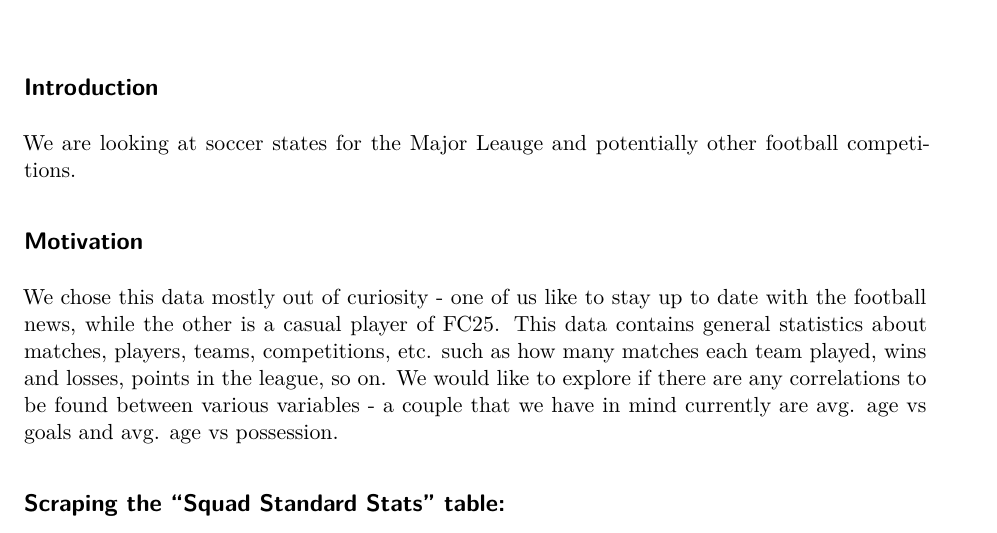
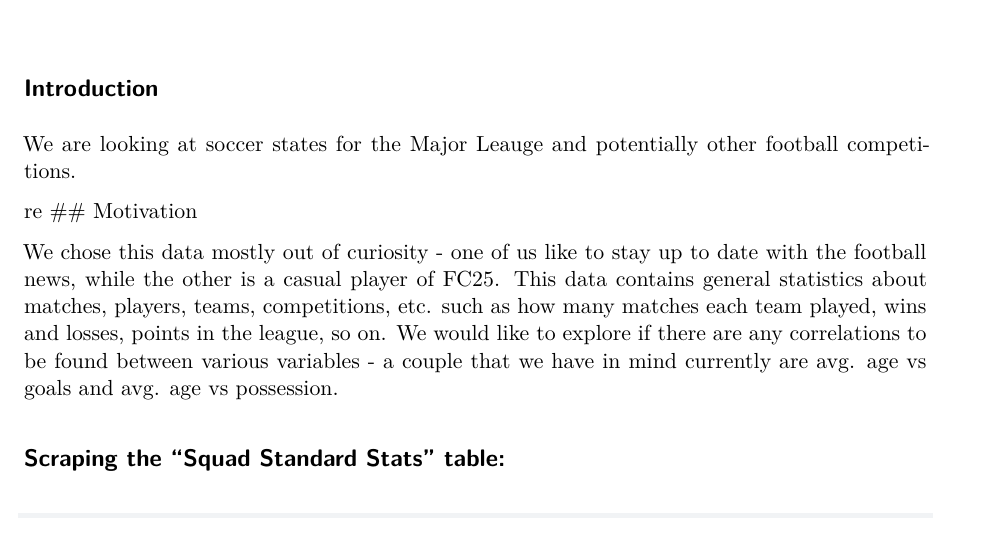
Before and after one commit to Sloth186/SDS264MiniProject2, a Quarto document (Mini_Project2.qmd): part of page 1 of 3 before the commit and part of page 1 of 2 after it, cut so that both start at the same text. Rendered offline with R 4.5, knitr and Pandoc in place of Quarto, then LaTeX, with nearby package versions; some code elsewhere in the file could not run offline; column names are cleaned by a stand-in for the janitor package.

Commit message:
ignore this

```diff
--- a/Mini_Project2.qmd
+++ b/Mini_Project2.qmd
@@ -11,6 +11,7 @@ editor_options:
 
 We are looking at soccer states for the Major Leauge and potentially other football competitions.
 
+re
 ## Motivation
 
 We chose this data mostly out of curiosity - one of us like to stay up to date with the football news, while the other is a casual player of FC25. This data contains general statistics about matches, players, teams, competitions, etc. such as how many matches each team played, wins and losses, points in the league, so on. We would like to explore if there are any correlations to be found between various variables - a couple that we have in mind currently are avg. age vs goals and avg. age vs possession.
```
